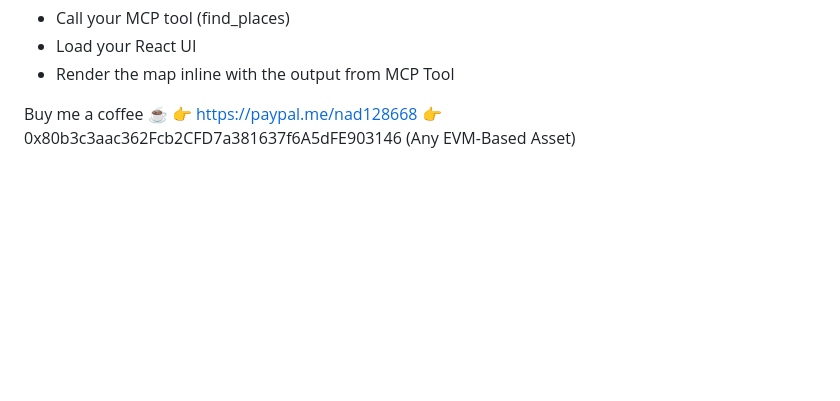
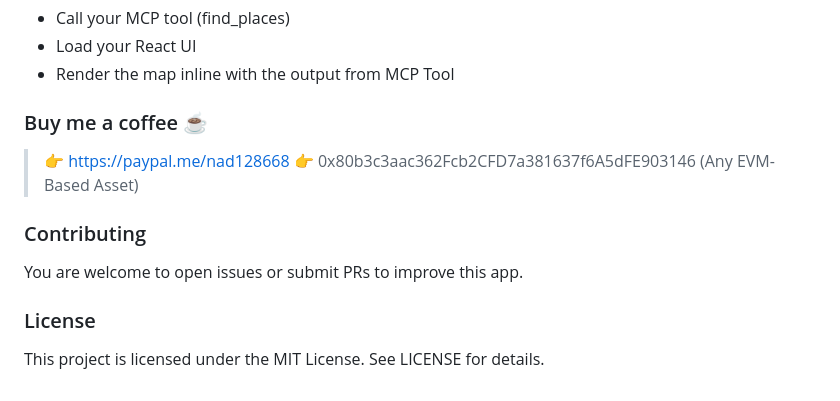
Before and after one commit to nad128668/chatgpt-app-tutorial, a Markdown page: README.md, the part around the change. Rendered like a GitHub page; blank space fills up the shorter version.

```diff
--- a/README.md
+++ b/README.md
@@ -710,6 +710,12 @@ Now, when you prompt:
 * Load your React UI
 * Render the map inline with the output from MCP Tool
 
-Buy me a coffee ☕
-👉 https://paypal.me/nad128668
-👉 0x80b3c3aac362Fcb2CFD7a381637f6A5dFE903146 (Any EVM-Based Asset)
+### Buy me a coffee ☕
+> 👉 https://paypal.me/nad128668
+> 👉 0x80b3c3aac362Fcb2CFD7a381637f6A5dFE903146 (Any EVM-Based Asset)
+
+### Contributing
+You are welcome to open issues or submit PRs to improve this app.
+
+### License
+This project is licensed under the MIT License. See LICENSE for details.
```
